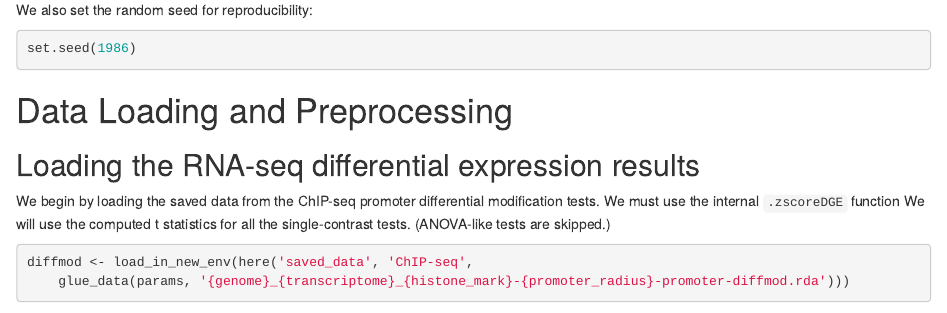
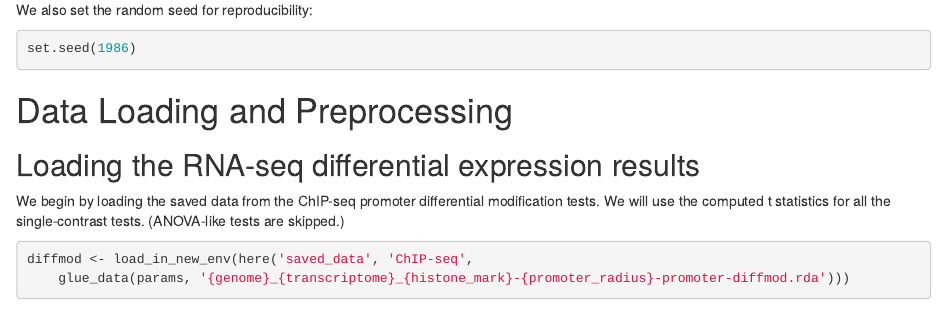
Before and after one commit to DarwinAwardWinner/CD4-csaw, an R Markdown document (scripts/promoter-gene-set-tests.Rmd): the page in a window 1100 px wide, from 730 px down. Rendered offline with R 4.5, knitr and Pandoc, with nearby package versions; some code elsewhere in the file could not run offline; common packages that the code uses without loading them are loaded.

Commit message:
Add missing import for promoter-gene-set-tests.Rmd

````diff
--- a/scripts/promoter-gene-set-tests.Rmd
+++ b/scripts/promoter-gene-set-tests.Rmd
@@ -60,7 +60,7 @@ set.seed(1986)
 
 ## Loading the RNA-seq differential expression results
 
-We begin by loading the saved data from the ChIP-seq promoter differential modification tests. We must use the internal `.zscoreDGE` function We will use the computed t statistics for all the single-contrast tests. (ANOVA-like tests are skipped.)
+We begin by loading the saved data from the ChIP-seq promoter differential modification tests. We will use the computed t statistics for all the single-contrast tests. (ANOVA-like tests are skipped.)
 
 ```{r load_diffmod_results}
 diffmod <- load_in_new_env(here('saved_data', 'ChIP-seq',
````
Also changed, not shown: scripts/promoter-gene-set-tests.Rmd (2 more changed lines).
